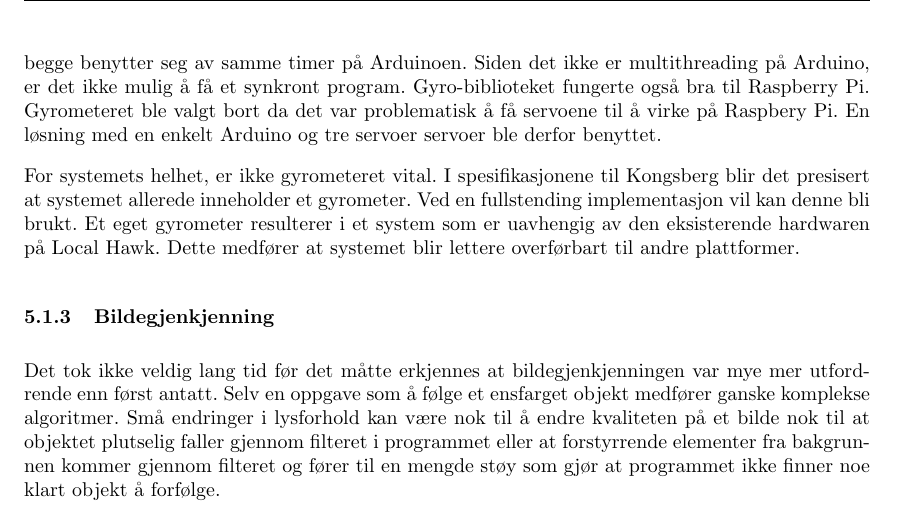
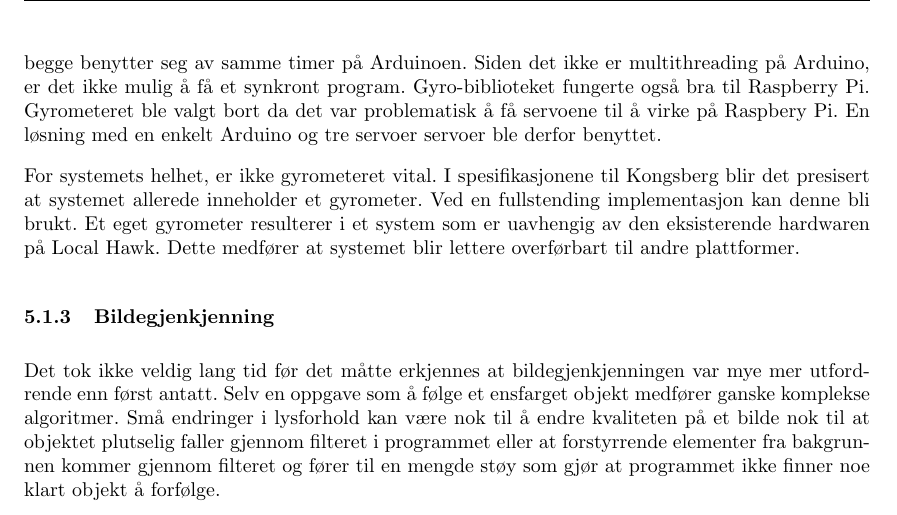
Before and after one commit to Aqwis/instrumentering-og-styring, a LaTeX paper (Ny-rapport/top.tex, which reads Ny-rapport/diskusjon.tex): part of page 20 of 24, cut so that both start at the same text. Compiled offline with pdfLaTeX.

Commit message:
skrivefeil

```diff
--- a/Ny-rapport/diskusjon.tex
+++ b/Ny-rapport/diskusjon.tex
@@ -33,7 +33,7 @@ På grunn av liten tid til testing mot slutten av prosjektet ble også servomoto
 \subsubsection{Gyrometer}
 Gyrometeret i systemet skulle bli benyttet til å simulere flyets krengninger. Det kunne da bli demostrert hvordan riggen ville oppføre seg mens den var i bevegelse. Drivere til gyrometeret fantes ferdig til Arduino, og det var få problemer å få det til å virke. Det oppsto derimot problemer da servoene skulle implimenteres i samme program. Det ble konflikt mellom de to bibliotekene fordi begge benytter seg av samme timer på Arduinoen. Siden det ikke er multithreading på Arduino, er det ikke mulig å få et synkront program. Gyro-biblioteket fungerte også bra til Raspberry Pi. Gyrometeret ble valgt bort da det var problematisk å få servoene til å virke på Raspbery Pi. En løsning med en enkelt Arduino og tre servoer servoer ble derfor benyttet.
 
-For systemets helhet, er ikke gyrometeret vital. I spesifikasjonene til Kongsberg blir det presisert at systemet allerede inneholder et gyrometer. Ved en fullstending implementasjon vil kan denne bli brukt. Et eget gyrometer resulterer i et system som er uavhengig av den eksisterende hardwaren på Local Hawk. Dette medfører at systemet blir lettere overførbart til andre plattformer.
+For systemets helhet, er ikke gyrometeret vital. I spesifikasjonene til Kongsberg blir det presisert at systemet allerede inneholder et gyrometer. Ved en fullstending implementasjon kan denne bli brukt. Et eget gyrometer resulterer i et system som er uavhengig av den eksisterende hardwaren på Local Hawk. Dette medfører at systemet blir lettere overførbart til andre plattformer.
 
 \subsubsection{Bildegjenkjenning}
 
```
